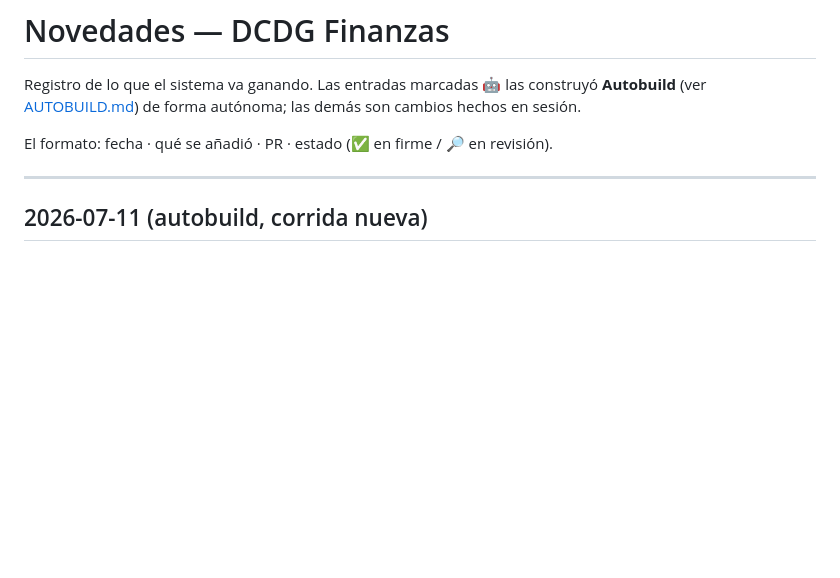
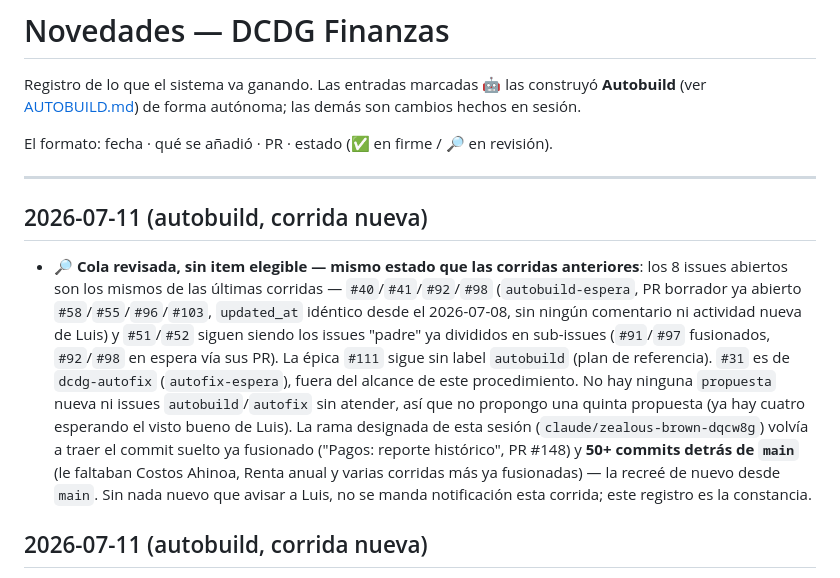
Before and after one commit to luchodelcast/finanzas_dcdg, a Markdown page: CHANGELOG.md, the part around the change. GitHub-like rendering; blank space fills up the shorter version.

Commit message:
CHANGELOG: cola de autobuild sin item elegible, rama recreada tras quedar detrás de main (#190)
Claude-Session: https://claude.ai/code/session_01HFPog4Hu6tqZGbJFGZXcmv

Co-authored-by: Claude <noreply@anthropic.com>

```diff
--- a/CHANGELOG.md
+++ b/CHANGELOG.md
@@ -7,6 +7,25 @@ cambios hechos en sesión.
 El formato: fecha · qué se añadió · PR · estado (✅ en firme / 🔎 en revisión).
 
 ---
+
+## 2026-07-11 (autobuild, corrida nueva)
+- 🔎 **Cola revisada, sin item elegible — mismo estado que las corridas
+  anteriores**: los 8 issues abiertos son los mismos de las últimas corridas —
+  `#40`/`#41`/`#92`/`#98` (`autobuild-espera`, PR borrador ya abierto
+  `#58`/`#55`/`#96`/`#103`, `updated_at` idéntico desde el 2026-07-08, sin
+  ningún comentario ni actividad nueva de Luis) y `#51`/`#52` siguen siendo
+  los issues "padre" ya divididos en sub-issues (`#91`/`#97` fusionados,
+  `#92`/`#98` en espera vía sus PR). La épica `#111` sigue sin label
+  `autobuild` (plan de referencia). `#31` es de `dcdg-autofix`
+  (`autofix-espera`), fuera del alcance de este procedimiento. No hay ninguna
+  `propuesta` nueva ni issues `autobuild`/`autofix` sin atender, así que no
+  propongo una quinta propuesta (ya hay cuatro esperando el visto bueno de
+  Luis). La rama designada de esta sesión (`claude/zealous-brown-dqcw8g`)
+  volvía a traer el commit suelto ya fusionado ("Pagos: reporte histórico",
+  PR #148) y **50+ commits detrás de `main`** (le faltaban Costos Ahinoa,
+  Renta anual y varias corridas más ya fusionadas) — la recreé de nuevo
+  desde `main`. Sin nada nuevo que avisar a Luis, no se manda notificación
+  esta corrida; este registro es la constancia.
 
 ## 2026-07-11 (autobuild, corrida nueva)
 - 🔎 **Cola revisada, sin item elegible — mismo estado que las corridas
```
